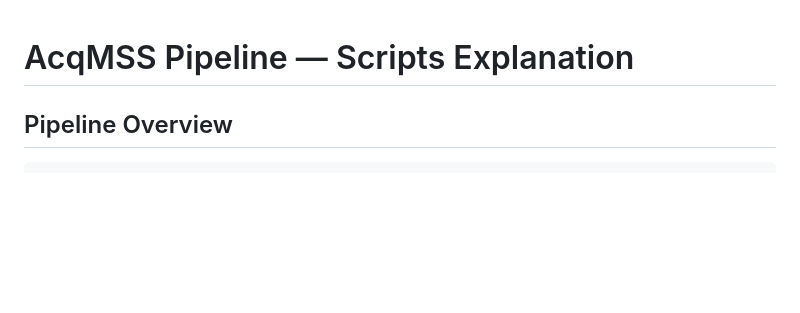
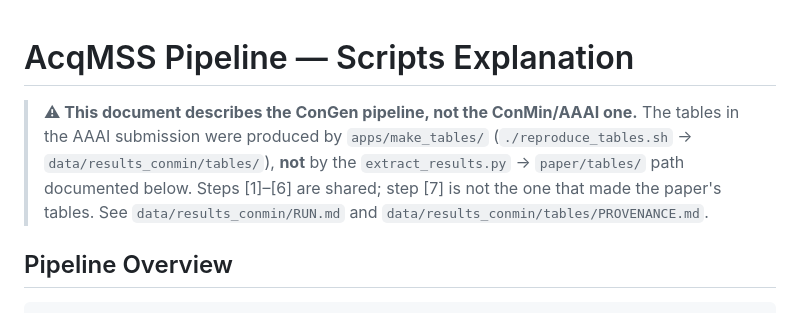
Before and after one commit to manleviet/AcqMSS, a Markdown page: docs/eval-pipeline.md, the part around the change. GitHub-like rendering; blank space fills up the shorter version.

```diff
--- a/docs/eval-pipeline.md
+++ b/docs/eval-pipeline.md
@@ -1,4 +1,11 @@
 # AcqMSS Pipeline — Scripts Explanation
+
+> **⚠ This document describes the ConGen pipeline, not the ConMin/AAAI one.**
+> The tables in the AAAI submission were produced by `apps/make_tables/`
+> (`./reproduce_tables.sh` → `data/results_conmin/tables/`), **not** by the
+> `extract_results.py` → `paper/tables/` path documented below. Steps [1]–[6] are
+> shared; step [7] is not the one that made the paper's tables. See
+> `data/results_conmin/RUN.md` and `data/results_conmin/tables/PROVENANCE.md`.
 
 ## Pipeline Overview
 
```
Also changed, not shown: data/fms/SOURCES.md (added, +42 -0 lines), docs/congen.md (+2 -1 lines).
